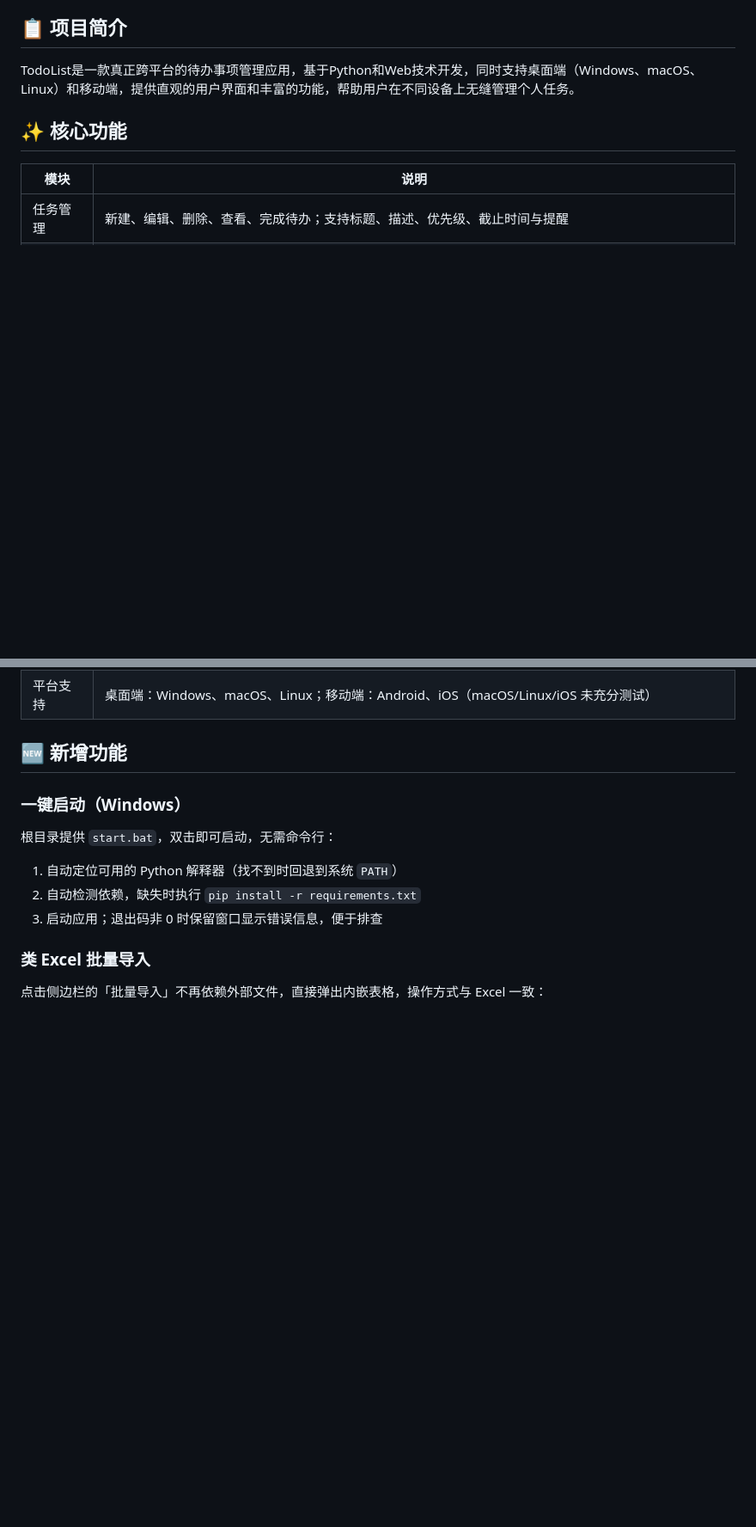
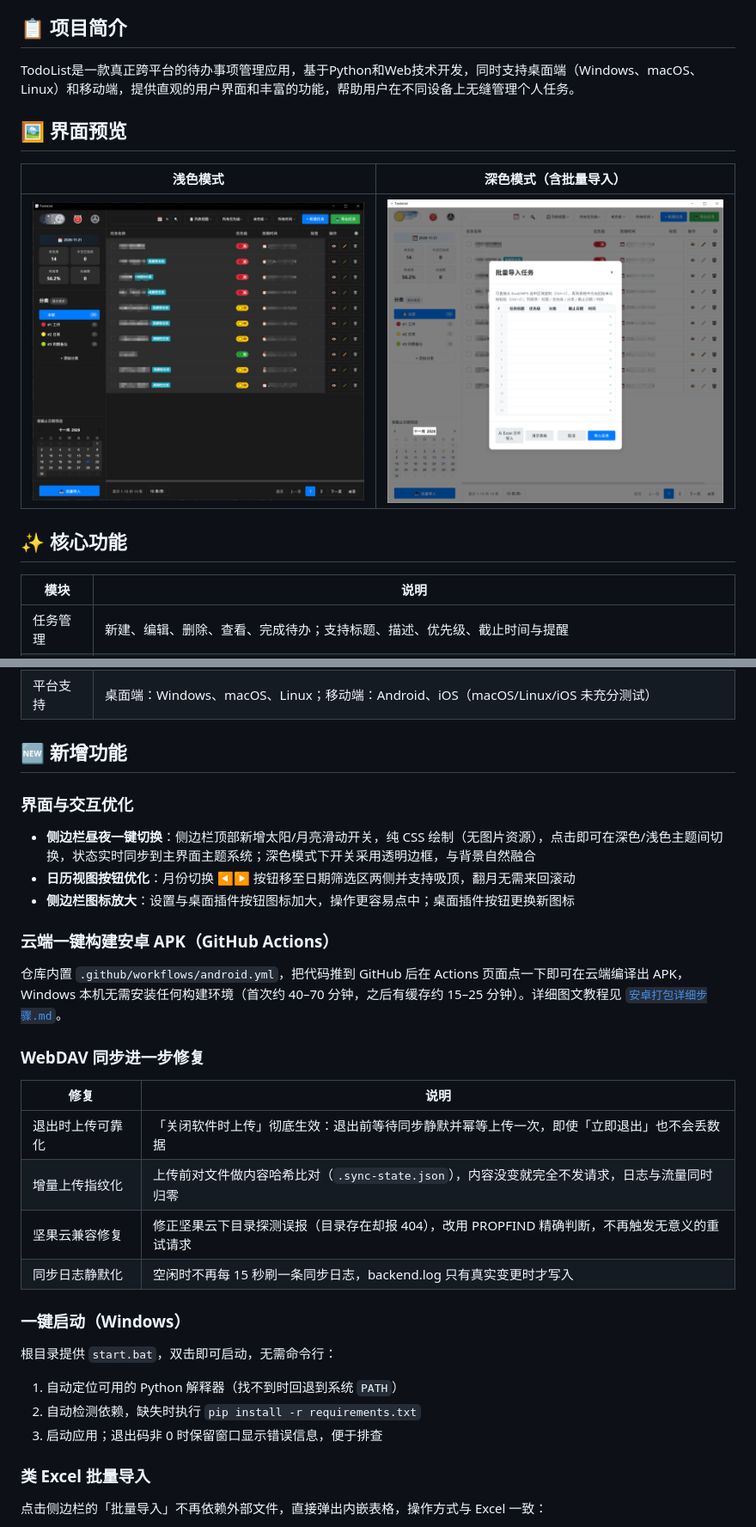
Before and after one commit to GreEvil-92/TodoList, a Markdown page: README.md, 2 parts joined by grey strips. Shown at 86% size. Drawn GitHub-style; pictures changed too: docs/preview-dark.png (added), docs/preview-light.png (added); blank space fills up the shorter version.

Commit message:
docs: README 添加界面预览图、新增功能说明与原项目版权声明

```diff
--- a/README.md
+++ b/README.md
@@ -5,6 +5,12 @@
 ## 📋 项目简介
 
 TodoList是一款真正跨平台的待办事项管理应用，基于Python和Web技术开发，同时支持桌面端（Windows、macOS、Linux）和移动端，提供直观的用户界面和丰富的功能，帮助用户在不同设备上无缝管理个人任务。
+
+## 🖼️ 界面预览
+
+| 浅色模式 | 深色模式（含批量导入） |
+|---|---|
+| ![浅色模式](docs/preview-light.png) | ![深色模式](docs/preview-dark.png) |
 
 ## ✨ 核心功能
 
@@ -24,6 +30,25 @@ TodoList是一款真正跨平台的待办事项管理应用，基于Python和Web
 | 平台支持 | 桌面端：Windows、macOS、Linux；移动端：Android、iOS（macOS/Linux/iOS 未充分测试） |
 
 ## 🆕 新增功能
+
+### 界面与交互优化
+
+- **侧边栏昼夜一键切换**：侧边栏顶部新增太阳/月亮滑动开关，纯 CSS 绘制（无图片资源），点击即可在深色/浅色主题间切换，状态实时同步到主界面主题系统；深色模式下开关采用透明边框，与背景自然融合
+- **日历视图按钮优化**：月份切换 ◀▶ 按钮移至日期筛选区两侧并支持吸顶，翻月无需来回滚动
+- **侧边栏图标放大**：设置与桌面插件按钮图标加大，操作更容易点中；桌面插件按钮更换新图标
+
+### 云端一键构建安卓 APK（GitHub Actions）
+
+仓库内置 `.github/workflows/android.yml`，把代码推到 GitHub 后在 Actions 页面点一下即可在云端编译出 APK，Windows 本机无需安装任何构建环境（首次约 40–70 分钟，之后有缓存约 15–25 分钟）。详细图文教程见 [`安卓打包详细步骤.md`](安卓打包详细步骤.md)。
+
+### WebDAV 同步进一步修复
+
+| 修复 | 说明 |
+|---|---|
+| 退出时上传可靠化 | 「关闭软件时上传」彻底生效：退出前等待同步静默并幂等上传一次，即使「立即退出」也不会丢数据 |
+| 增量上传指纹化 | 上传前对文件做内容哈希比对（`.sync-state.json`），内容没变就完全不发请求，日志与流量同时归零 |
+| 坚果云兼容修复 | 修正坚果云下目录探测误报（目录存在却报 404），改用 PROPFIND 精确判断，不再触发无意义的重试请求 |
+| 同步日志静默化 | 空闲时不再每 15 秒刷一条同步日志，backend.log 只有真实变更时才写入 |
 
 ### 一键启动（Windows）
 
```
Also changed, not shown: other parts of README.md (+2 -0 lines).
